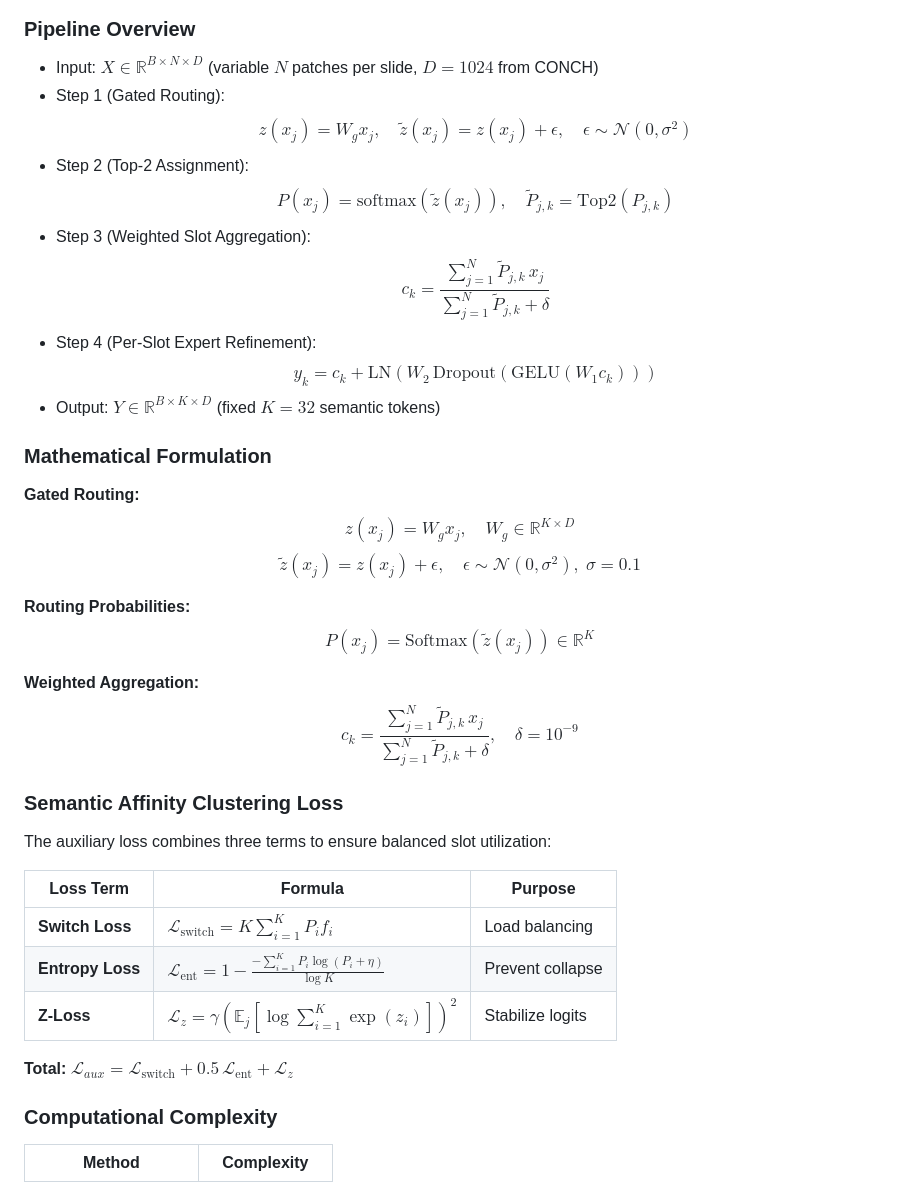
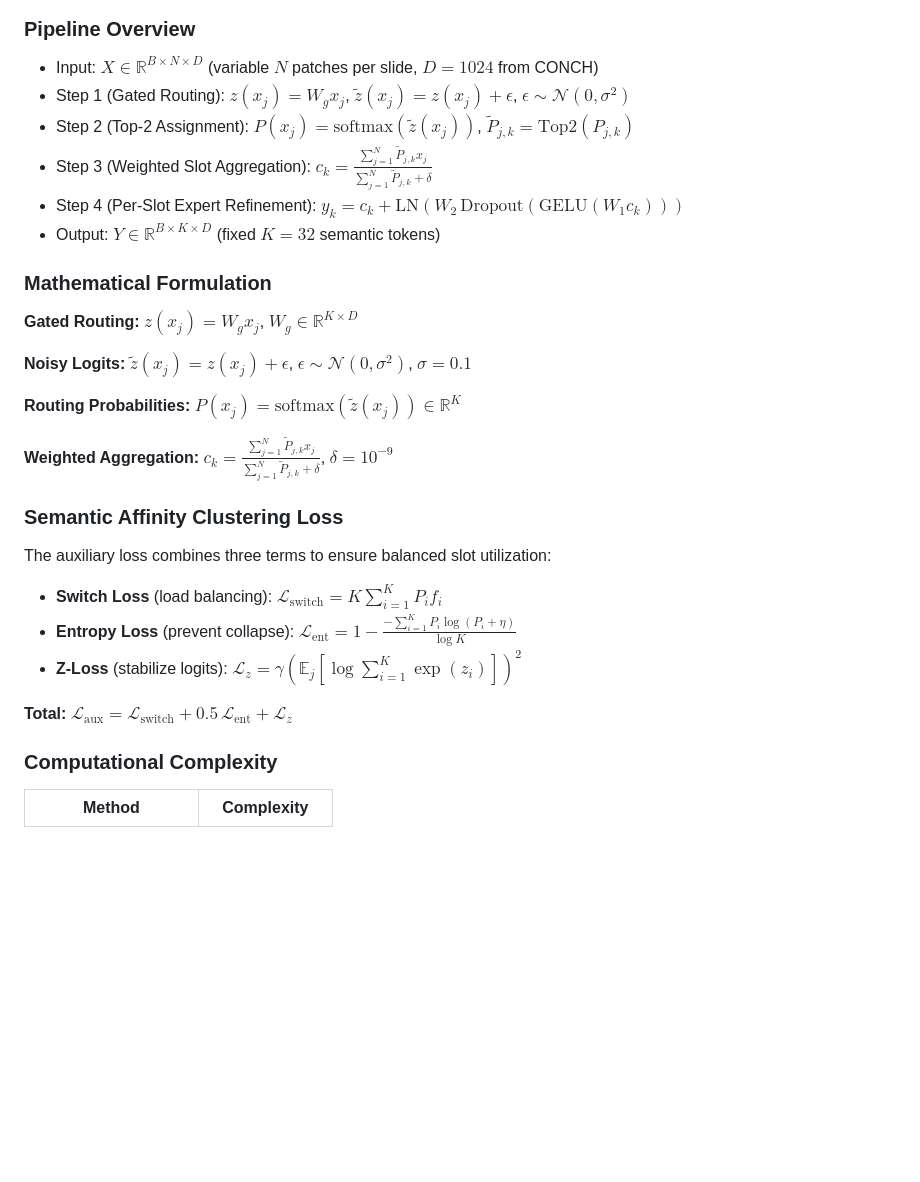
Before and after one commit to OzzyChen97/TC-SSA, a Markdown page: README.md, the part around the change. Drawn GitHub-style; blank space fills up the shorter version.

Commit message:
Make README math GitHub friendly

```diff
--- a/README.md
+++ b/README.md
@@ -50,39 +50,31 @@ TC-SSA is a mixture-of-experts (MoE) style token compressor that maps variable-l
 ### Pipeline Overview
 
 - Input: $X \in \mathbb{R}^{B \times N \times D}$ (variable $N$ patches per slide, $D=1024$ from CONCH)
-- Step 1 (Gated Routing):
-    $$z(x_j) = W_g x_j, \quad \tilde{z}(x_j) = z(x_j) + \epsilon, \quad \epsilon \sim \mathcal{N}(0, \sigma^2)$$
-- Step 2 (Top-2 Assignment):
-    $$P(x_j) = \mathrm{softmax}(\tilde{z}(x_j)), \quad \tilde{P}_{j,k} = \mathrm{Top2}(P_{j,k})$$
-- Step 3 (Weighted Slot Aggregation):
-    $$c_k = \frac{\sum_{j=1}^{N} \tilde{P}_{j,k}\,x_j}{\sum_{j=1}^{N} \tilde{P}_{j,k} + \delta}$$
-- Step 4 (Per-Slot Expert Refinement):
-    $$y_k = c_k + \mathrm{LN}\!\left(W_2\,\mathrm{Dropout}(\mathrm{GELU}(W_1 c_k))\right)$$
+- Step 1 (Gated Routing): $z(x_j) = W_g x_j$, $\tilde{z}(x_j) = z(x_j) + \epsilon$, $\epsilon \sim \mathcal{N}(0,\sigma^2)$
+- Step 2 (Top-2 Assignment): $P(x_j) = \mathrm{softmax}(\tilde{z}(x_j))$, $\tilde{P}_{j,k} = \mathrm{Top2}(P_{j,k})$
+- Step 3 (Weighted Slot Aggregation): $c_k = \frac{\sum_{j=1}^{N} \tilde{P}_{j,k}x_j}{\sum_{j=1}^{N} \tilde{P}_{j,k} + \delta}$
+- Step 4 (Per-Slot Expert Refinement): $y_k = c_k + \mathrm{LN}(W_2\,\mathrm{Dropout}(\mathrm{GELU}(W_1c_k)))$
 - Output: $Y \in \mathbb{R}^{B \times K \times D}$ (fixed $K=32$ semantic tokens)
 
 ### Mathematical Formulation
 
-**Gated Routing:**
-$$z(x_j) = W_g x_j, \quad W_g \in \mathbb{R}^{K \times D}$$
-$$\tilde{z}(x_j) = z(x_j) + \epsilon, \quad \epsilon \sim \mathcal{N}(0, \sigma^2), \; \sigma=0.1$$
+**Gated Routing:** $z(x_j) = W_g x_j$, $W_g \in \mathbb{R}^{K \times D}$
 
-**Routing Probabilities:**
-$$P(x_j) = \text{Softmax}(\tilde{z}(x_j)) \in \mathbb{R}^{K}$$
+**Noisy Logits:** $\tilde{z}(x_j) = z(x_j) + \epsilon$, $\epsilon \sim \mathcal{N}(0,\sigma^2)$, $\sigma=0.1$
 
-**Weighted Aggregation:**
-$$c_k = \frac{\sum_{j=1}^{N} \tilde{P}_{j,k}\,x_j}{\sum_{j=1}^{N} \tilde{P}_{j,k} + \delta}, \quad \delta = 10^{-9}$$
+**Routing Probabilities:** $P(x_j) = \mathrm{softmax}(\tilde{z}(x_j)) \in \mathbb{R}^{K}$
+
+**Weighted Aggregation:** $c_k = \frac{\sum_{j=1}^{N} \tilde{P}_{j,k}x_j}{\sum_{j=1}^{N} \tilde{P}_{j,k} + \delta}$, $\delta = 10^{-9}$
 
 ### Semantic Affinity Clustering Loss
 
 The auxiliary loss combines three terms to ensure balanced slot utilization:
 
-| Loss Term | Formula | Purpose |
-|-----------|---------|---------|
-| **Switch Loss** | $\mathcal{L}_{\text{switch}} = K\sum_{i=1}^{K} P_i f_i$ | Load balancing |
-| **Entropy Loss** | $\mathcal{L}_{\text{ent}} = 1 - \frac{-\sum_{i=1}^{K} P_i\log(P_i+\eta)}{\log K}$ | Prevent collapse |
-| **Z-Loss** | $\mathcal{L}_{z} = \gamma(\mathbb{E}_{j}[\log \sum_{i=1}^{K} \exp(z_i)])^2$ | Stabilize logits |
+- **Switch Loss** (load balancing): $\mathcal{L}_{\mathrm{switch}} = K\sum_{i=1}^{K} P_i f_i$
+- **Entropy Loss** (prevent collapse): $\mathcal{L}_{\mathrm{ent}} = 1 - \frac{-\sum_{i=1}^{K} P_i\log(P_i+\eta)}{\log K}$
+- **Z-Loss** (stabilize logits): $\mathcal{L}_{z} = \gamma(\mathbb{E}_{j}[\log \sum_{i=1}^{K} \exp(z_i)])^2$
 
-**Total:** $\mathcal{L}_{aux} = \mathcal{L}_{\text{switch}} + 0.5\,\mathcal{L}_{\text{ent}} + \mathcal{L}_{z}$
+**Total:** $\mathcal{L}_{\mathrm{aux}} = \mathcal{L}_{\mathrm{switch}} + 0.5\,\mathcal{L}_{\mathrm{ent}} + \mathcal{L}_{z}$
 
 ### Computational Complexity
 
```
